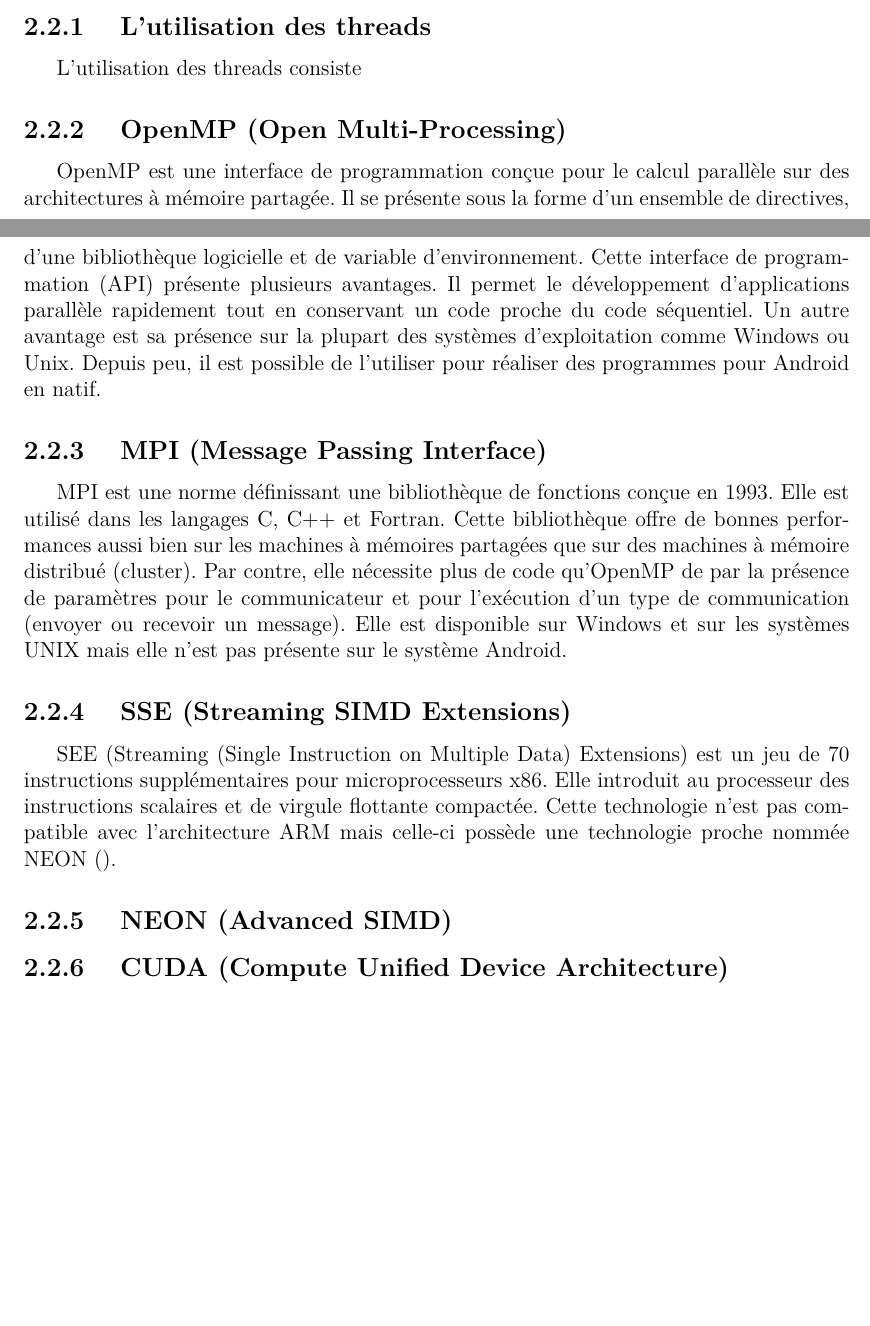
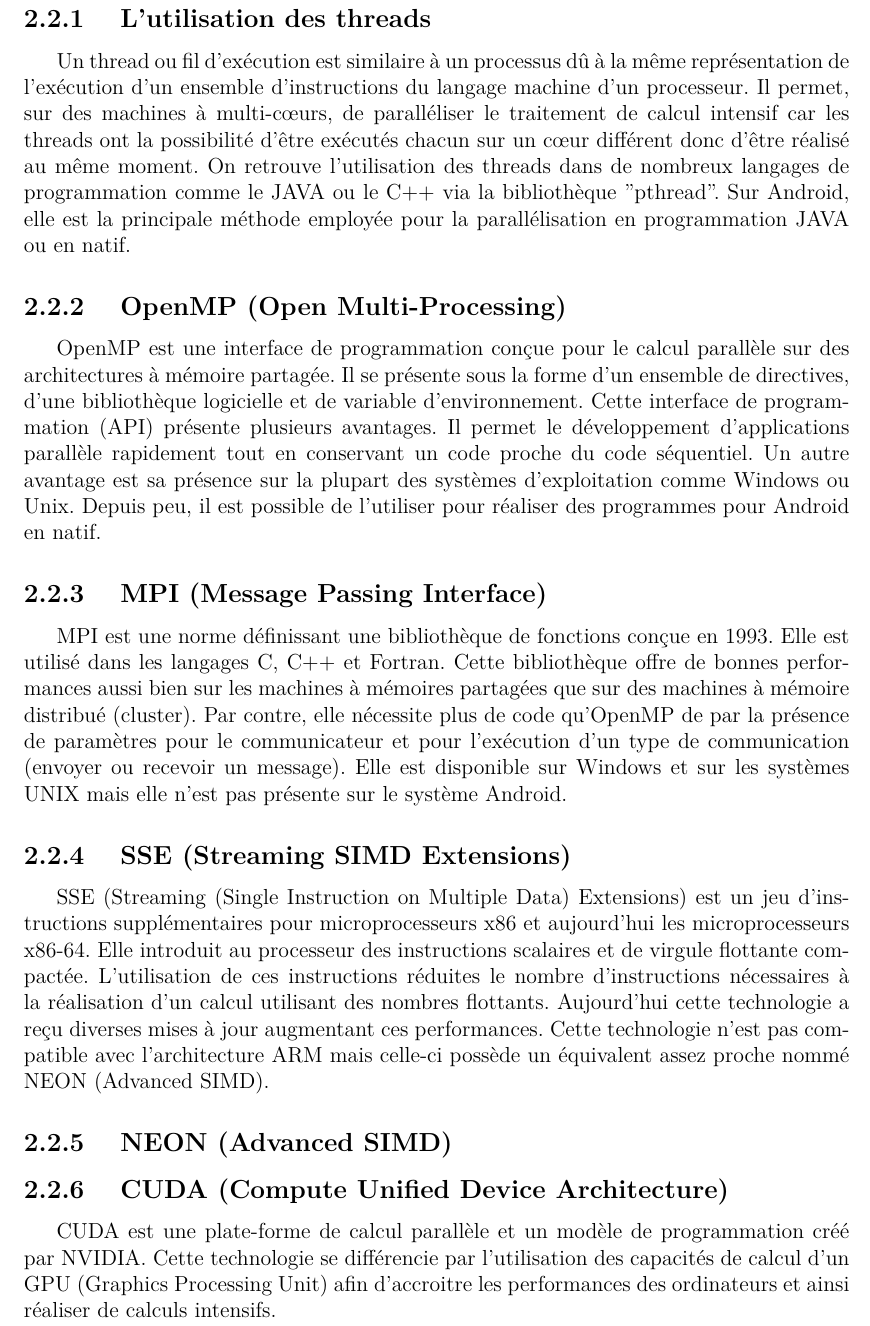
Before and after one commit to prometheus45/TER-2013-2014, a LaTeX document (Rapport-intermediaire/Rapport-TER.tex, which reads Rapport-intermediaire/intro.tex): two parts of pages 7 and 8 of 16 before the commit and part of page 8 of 16 after it, the two joined at a grey line, cut so that both start at the same text, the shorter picture padded with empty space. Compiled offline with XeLaTeX.

Commit message:
mise à jour intro : plus grand chose à faire

```diff
--- a/Rapport-intermediaire/intro.tex
+++ b/Rapport-intermediaire/intro.tex
@@ -71,6 +73,6 @@ Dans cette section, nous allons lister plusieurs méthodes ou technologies de pa
 \subsection{ L'utilisation des threads }
 
-L'utilisation des threads consiste
+Un thread ou fil d'exécution est similaire à un processus dû à la même représentation de l'exécution d'un ensemble d'instructions du langage machine d'un processeur. Il permet, sur des machines à multi-cœurs, de paralléliser le traitement de calcul intensif car les threads ont la possibilité d'être exécutés chacun sur un cœur différent donc d'être réalisé au même moment. On retrouve l'utilisation des threads dans de nombreux langages de programmation comme le JAVA ou le C++ via la bibliothèque "pthread". Sur Android, elle est la principale méthode employée pour la parallélisation en programmation JAVA ou en natif.
 
 \subsection{ OpenMP (Open Multi-Processing) }
 
@@ -83,10 +85,14 @@ MPI est une norme définissant une bibliothèque de fonctions conçue en 1993. E
 
 \subsection{ SSE (Streaming SIMD Extensions) }
 
-SEE (Streaming (Single Instruction on Multiple Data) Extensions) est un jeu de 70 instructions supplémentaires pour microprocesseurs x86. Elle introduit au processeur des instructions scalaires et de virgule flottante compactée. Cette technologie n'est pas compatible avec l'architecture ARM mais celle-ci possède une technologie proche nommée NEON ().
+SSE (Streaming (Single Instruction on Multiple Data) Extensions) est un jeu d'instructions supplémentaires pour microprocesseurs x86 et aujourd'hui les microprocesseurs x86-64. Elle introduit au processeur des instructions scalaires et de virgule flottante compactée. L'utilisation de ces instructions réduites le nombre d'instructions nécessaires à la réalisation d'un calcul utilisant des nombres flottants. Aujourd'hui cette technologie a reçu diverses mises à jour augmentant ces performances. Cette technologie n'est pas compatible avec l'architecture ARM mais celle-ci possède un équivalent assez proche nommé NEON (Advanced SIMD).
 
 \subsection{ NEON (Advanced SIMD) }
 
 
 
+
+
 \subsection{ CUDA (Compute Unified Device Architecture) }
+
+CUDA est une plate-forme de calcul parallèle et un modèle de programmation créé par NVIDIA. Cette technologie se différencie par l'utilisation des capacités de calcul d'un GPU (Graphics Processing Unit) afin d'accroitre les performances des ordinateurs et ainsi réaliser de calculs intensifs.
```
Also changed, not shown: Rapport-intermediaire/intro.tex (4 more changed lines).
